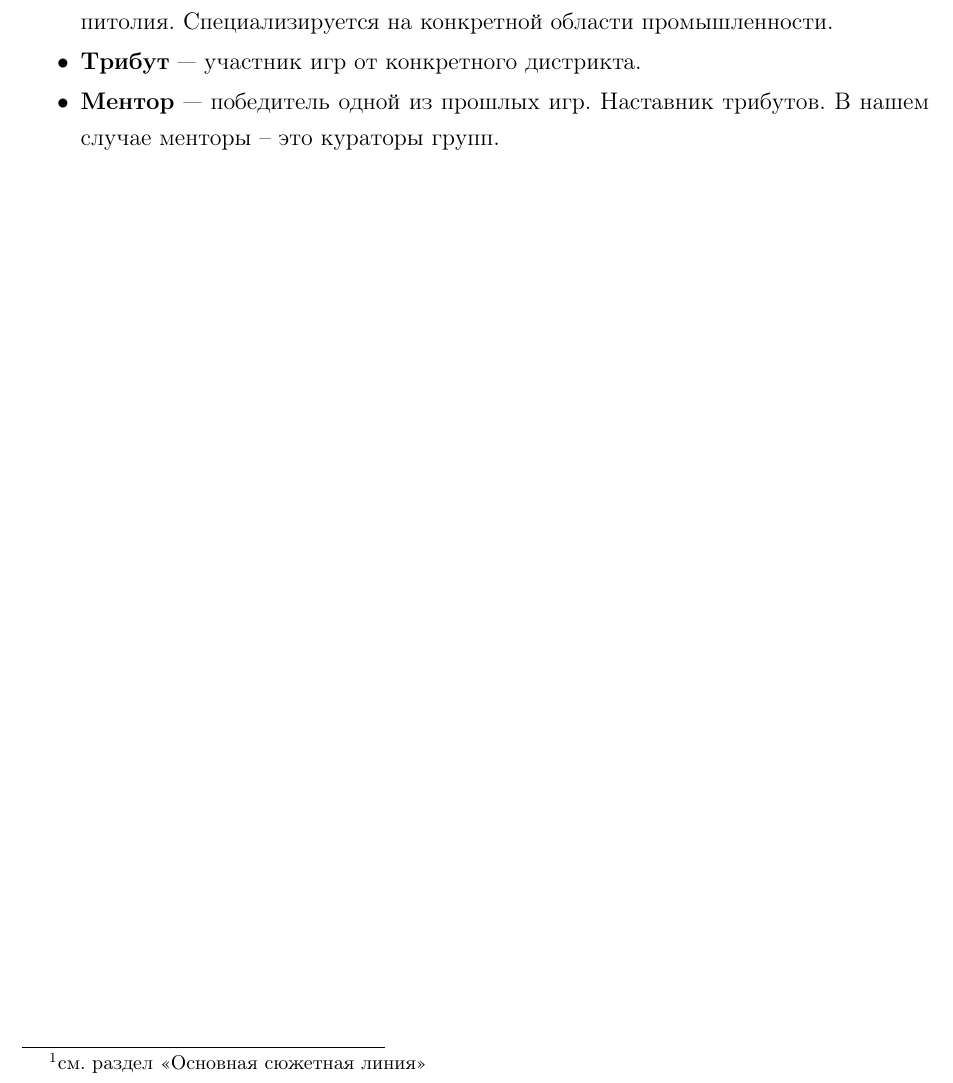
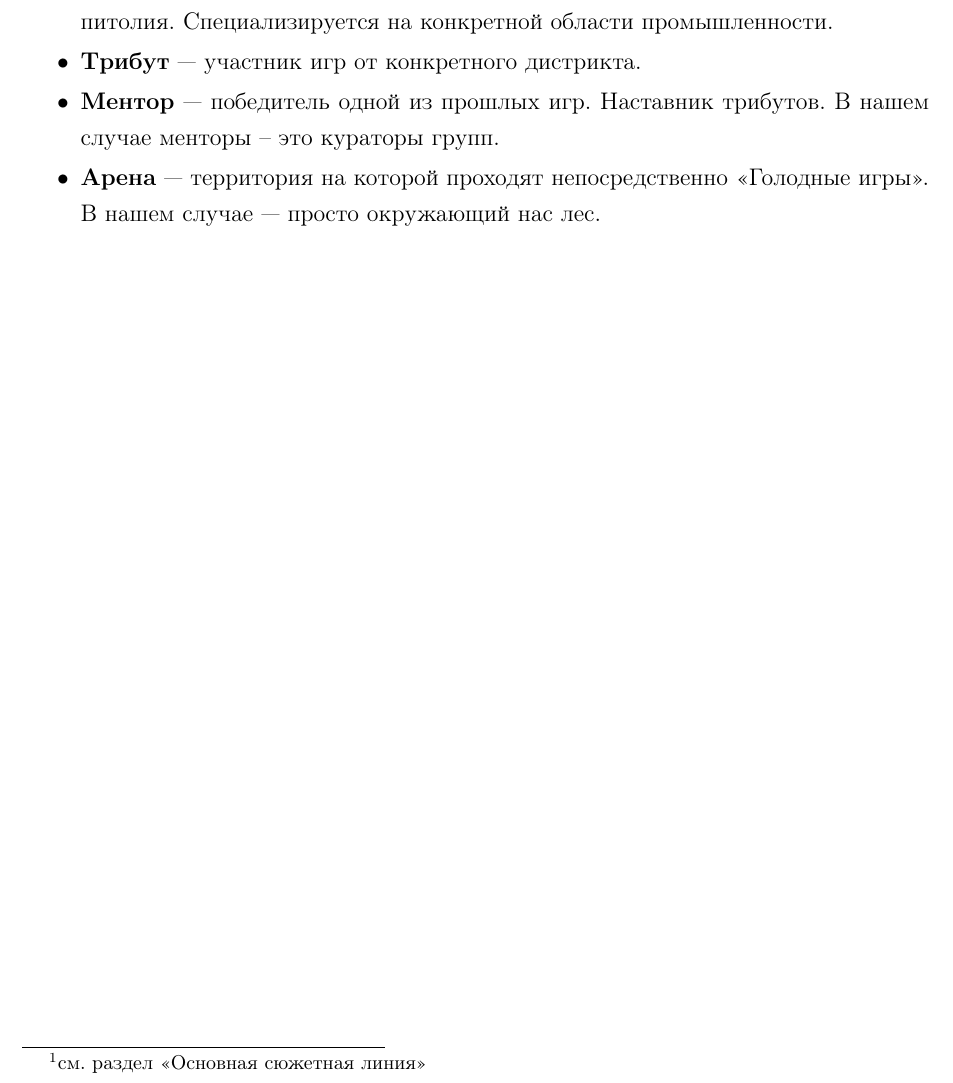
Before and after one commit to Chester94/Dedication2016, a LaTeX document (project/basicDefine/basicDefineStandalone.tex, which reads project/basicDefine/basicDefineData.tex): part of the page, cut so that both start at the same text. Compiled offline with pdfLaTeX.

Commit message:
Добавление определения Арены

```diff
--- a/project/basicDefine/basicDefineData.tex
+++ b/project/basicDefine/basicDefineData.tex
@@ -10,4 +10,6 @@
 \item \textbf{Трибут} --- участник игр от конкретного дистрикта.
 
 \item \textbf{Ментор} --- победитель одной из прошлых игр. Наставник трибутов. В нашем случае менторы -- это кураторы групп.
+
+\item \textbf{Арена} --- территория на которой проходят непосредственно <<Голодные игры>>. В нашем случае --- просто окружающий нас лес.
 \end{itemize}
```
